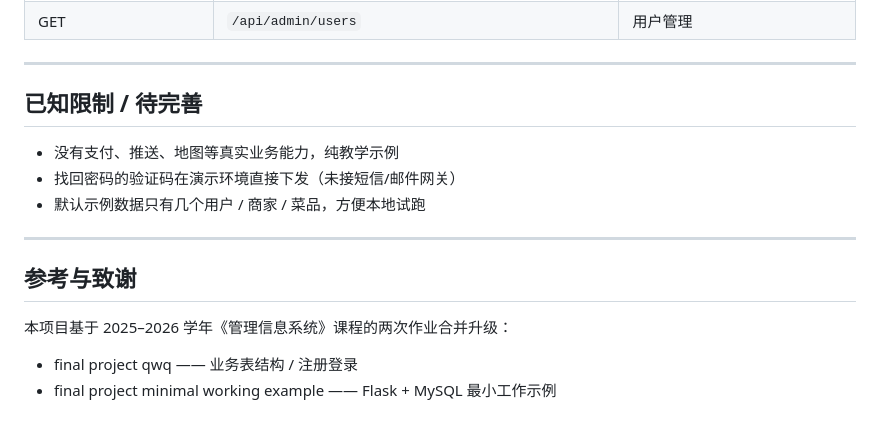
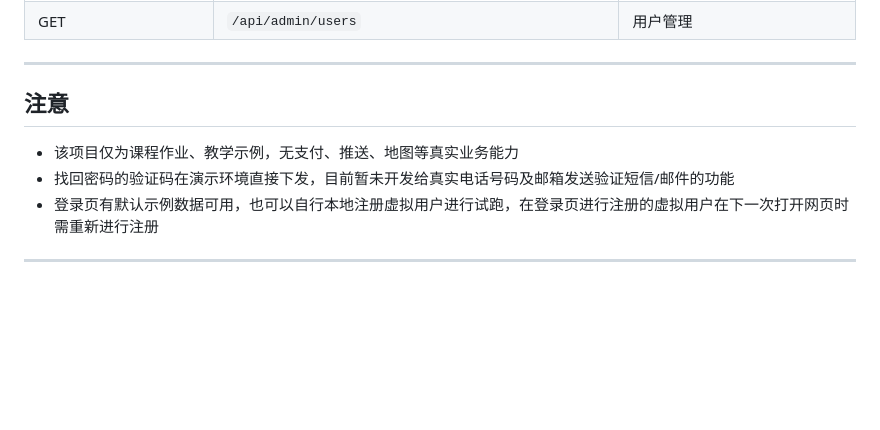
Before and after one commit to QQQuan2/InventoRY, a Markdown page: waimai-delivery-system/README.md, the part around the change. Drawn GitHub-style; blank space fills up the shorter version.

```diff
--- a/waimai-delivery-system/README.md
+++ b/waimai-delivery-system/README.md
@@ -144,16 +144,10 @@ waimai-delivery-system/
 
 ---
 
-## 已知限制 / 待完善
+## 注意
 
-- 没有支付、推送、地图等真实业务能力，纯教学示例
-- 找回密码的验证码在演示环境直接下发（未接短信/邮件网关）
-- 默认示例数据只有几个用户 / 商家 / 菜品，方便本地试跑
+- 该项目仅为课程作业、教学示例，无支付、推送、地图等真实业务能力
+- 找回密码的验证码在演示环境直接下发，目前暂未开发给真实电话号码及邮箱发送验证短信/邮件的功能
+- 登录页有默认示例数据可用，也可以自行本地注册虚拟用户进行试跑，在登录页进行注册的虚拟用户在下一次打开网页时需重新进行注册
 
 ---
-
-## 参考与致谢
-
-本项目基于 2025–2026 学年《管理信息系统》课程的两次作业合并升级：
-- final project qwq —— 业务表结构 / 注册登录
-- final project minimal working example —— Flask + MySQL 最小工作示例
```
